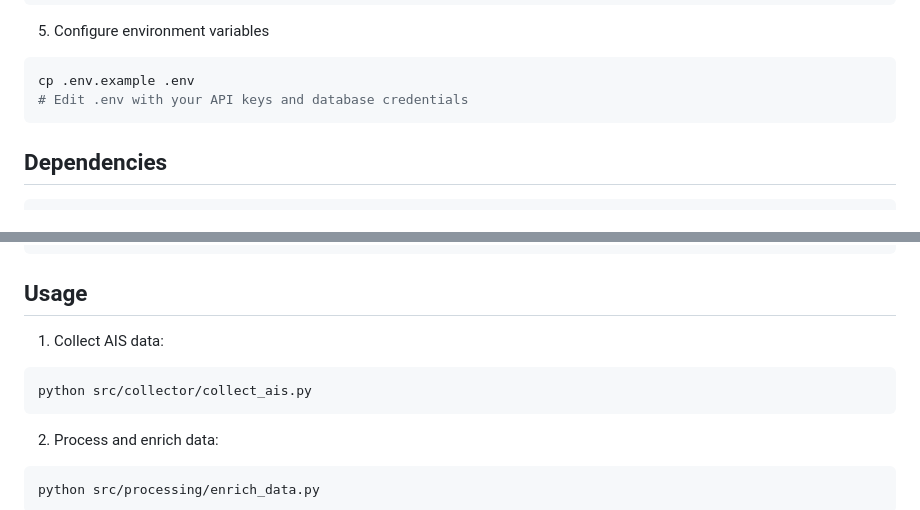
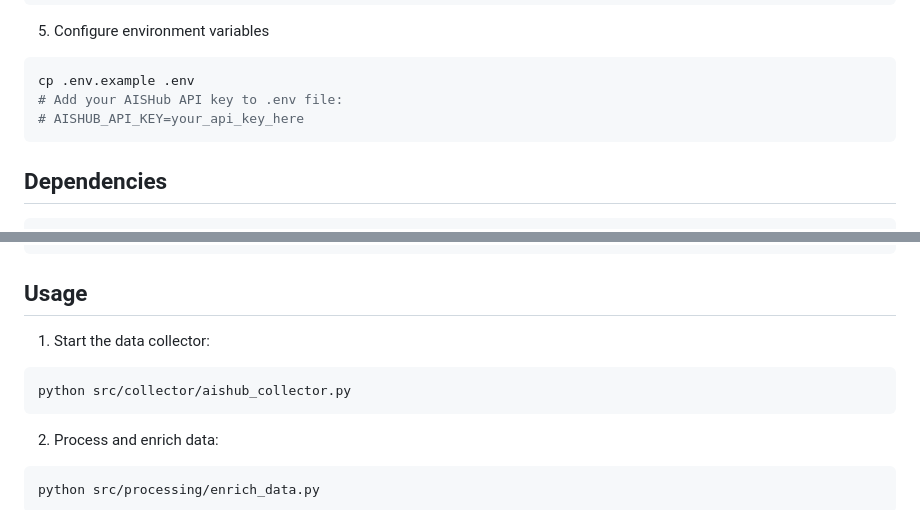
Before and after one commit to imaddde867/NaviCast, a Markdown page: README.md, 2 parts joined by grey strips. GitHub-like rendering.

````diff
--- a/README.md
+++ b/README.md
@@ -83,7 +76,8 @@ python src/db/init_db.py
 5. Configure environment variables
 ```bash
 cp .env.example .env
-# Edit .env with your API keys and database credentials
+# Add your AISHub API key to .env file:
+# AISHUB_API_KEY=your_api_key_here
 ```
 
 ## Dependencies
@@ -101,9 +95,9 @@ python-dotenv==1.0.0
 
 ## Usage
 
-1. Collect AIS data:
+1. Start the data collector:
 ```bash
-python src/collector/collect_ais.py
+python src/collector/aishub_collector.py
 ```
 
 2. Process and enrich data:
````
Also changed, not shown: other parts of README.md (+26 -26 lines).
